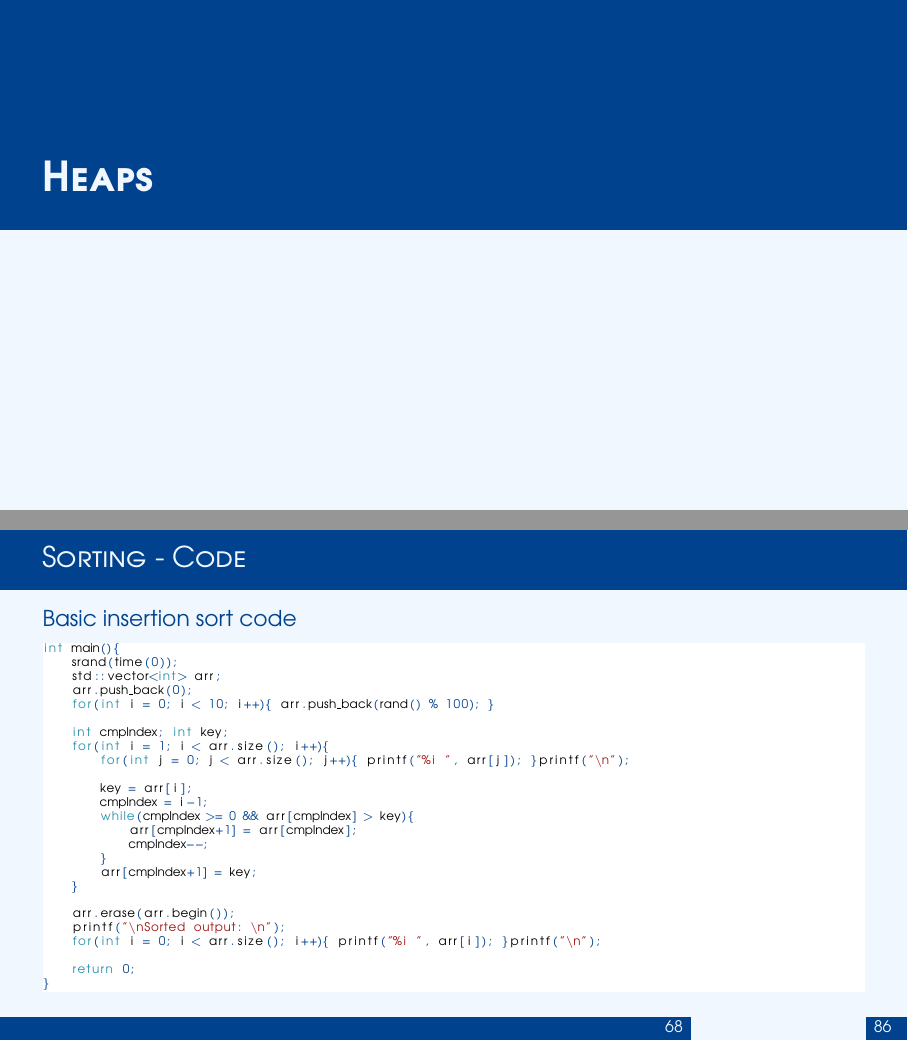
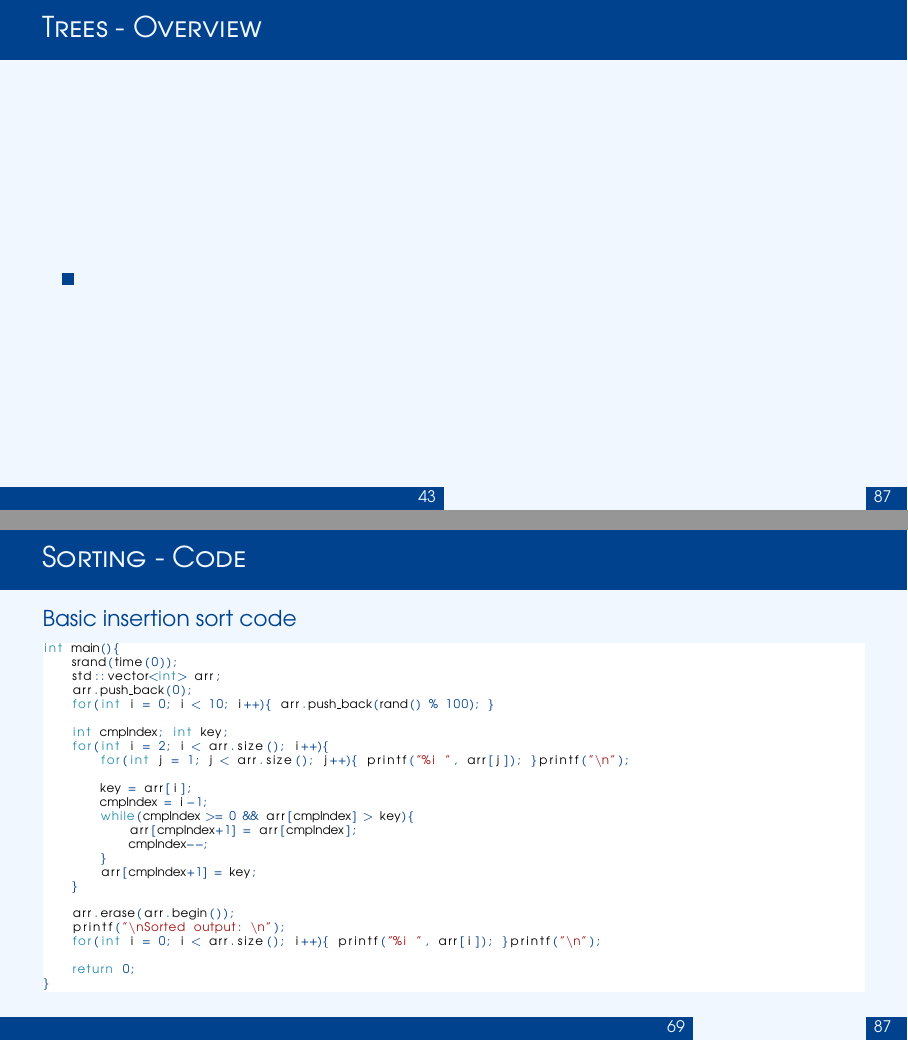
Before and after one commit to Joshua-Bays-UAH/CPE-212-review, LaTeX slides (finals-notes.tex, which reads code/insertion-sort.cpp): pages 55 and 84 of 103 before the commit and pages 54 and 84 of 103 after it, joined at a grey line. Compiled offline with pdfLaTeX.

Commit message:
minor updates

```diff
--- a/code/insertion-sort.cpp
+++ b/code/insertion-sort.cpp
@@ -10,8 +10,8 @@ int main(){
 	for(int i = 0; i < 10; i++){ arr.push_back(rand() % 100); }
 
 	int cmpIndex; int key;
-	for(int i = 1; i < arr.size(); i++){
-		for(int j = 0; j < arr.size(); j++){ printf("%i ", arr[j]); }printf("\n");
+	for(int i = 2; i < arr.size(); i++){
+		for(int j = 1; j < arr.size(); j++){ printf("%i ", arr[j]); }printf("\n");
 
 		key = arr[i];
 		cmpIndex = i-1;
--- a/finals-notes.tex
+++ b/finals-notes.tex
@@ -112,6 +109,11 @@
 \include{recursion.tex}
 
 \section{Trees}
+\begin{frame}\frametitle{Trees - Overview}
+\begin{itemize}
+\item
+\end{itemize}
+\end{frame}
 
 \include{heaps.tex}
 \include{graphs.tex}
```
Also changed, not shown: classes.tex (+0 -1 lines), heaps.tex (+1 -1 lines), finals-notes.pdf, finals-notes.tex (3 more changed lines).
